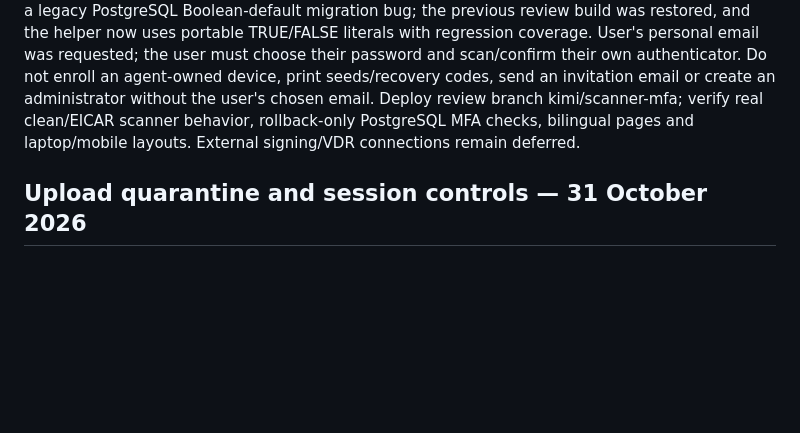
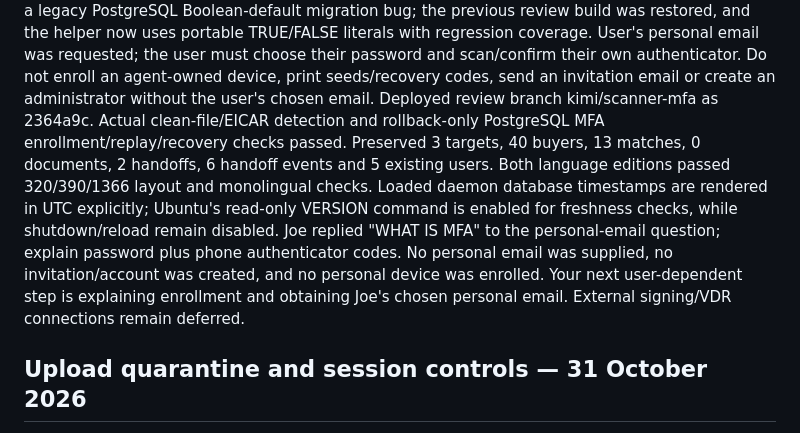
Before and after one commit to joechangaloha-sys/china-ma-match, a Markdown page: handoff.md, the part around the change. Rendered like a GitHub page; blank space fills up the shorter version.

Commit message:
Record verified scanner operation and pending personal enrollment

```diff
--- a/handoff.md
+++ b/handoff.md
@@ -27,8 +27,14 @@ Private account settings: /zh/account/mfa and /en/account/mfa. See docs/MFA.md a
 the previous review build was restored, and the helper now uses portable TRUE/FALSE literals with regression coverage. User's personal email was requested; the user must choose their password and
 scan/confirm their own authenticator. Do not enroll an agent-owned device, print seeds/recovery codes,
 send an invitation email or create an administrator without the user's chosen email.
-Deploy review branch kimi/scanner-mfa; verify real clean/EICAR scanner behavior, rollback-only PostgreSQL
-MFA checks, bilingual pages and laptop/mobile layouts. External signing/VDR connections remain deferred.
+Deployed review branch kimi/scanner-mfa as 2364a9c. Actual clean-file/EICAR detection and rollback-only
+PostgreSQL MFA enrollment/replay/recovery checks passed. Preserved 3 targets, 40 buyers, 13 matches,
+0 documents, 2 handoffs, 6 handoff events and 5 existing users. Both language editions passed 320/390/1366
+layout and monolingual checks. Loaded daemon database timestamps are rendered in UTC explicitly;
+Ubuntu's read-only VERSION command is enabled for freshness checks, while shutdown/reload remain disabled.
+Joe replied "WHAT IS MFA" to the personal-email question; explain password plus phone authenticator
+codes. No personal email was supplied, no invitation/account was created, and no personal device was enrolled.
+Your next user-dependent step is explaining enrollment and obtaining Joe's chosen personal email. External signing/VDR connections remain deferred.
 
 ## Upload quarantine and session controls — 31 October 2026
 
```
